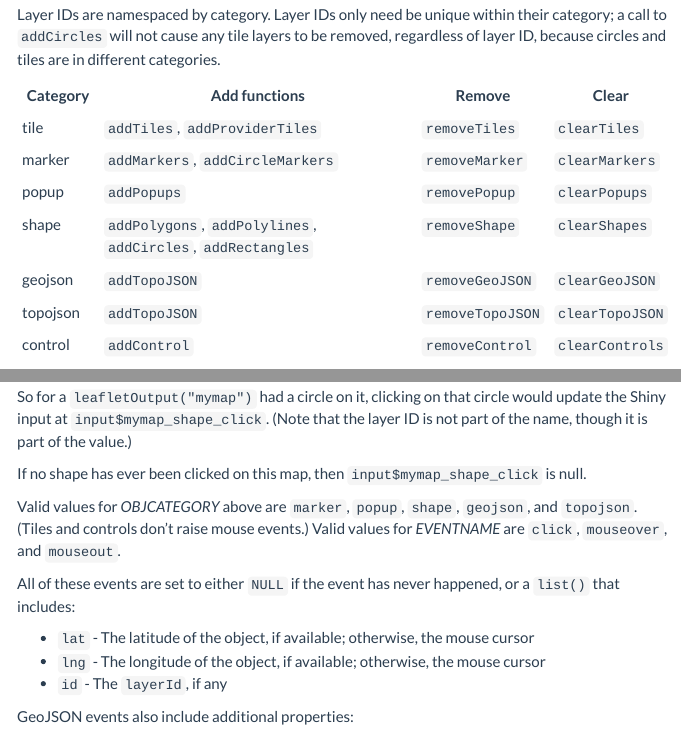
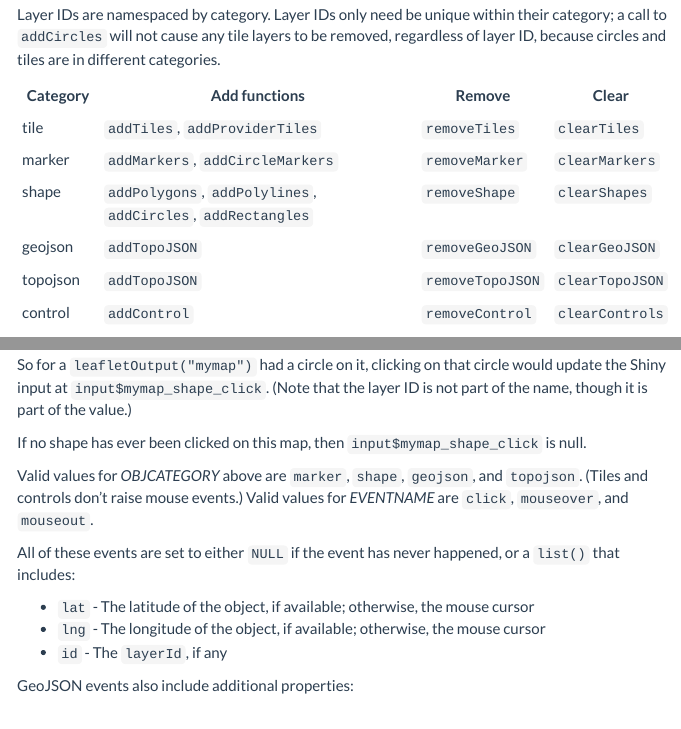
Before and after one commit to rstudio/leaflet, an R Markdown document (shiny.Rmd): the page in a window 1100 px wide, from 4340 px down, and a second part further down, joined at a grey line. Rendered offline with R 4.5, knitr and Pandoc, with nearby package versions.

Commit message:
Remove popup events from docs, they don't work

```diff
--- a/shiny.Rmd
+++ b/shiny.Rmd
@@ -160,7 +160,6 @@ Category       | Add functions
 -------------- | -------------------------------------------------------------- | --------------- | ---------------
 tile           | `addTiles`, `addProviderTiles`                                 | `removeTiles`   | `clearTiles`
 marker         | `addMarkers`, `addCircleMarkers`                               | `removeMarker`  | `clearMarkers`
-popup          | `addPopups`                                                    | `removePopup`   | `clearPopups`
 shape          | `addPolygons`, `addPolylines`, `addCircles`, `addRectangles`   | `removeShape`   | `clearShapes`
 geojson        | `addTopoJSON`                                                  | `removeGeoJSON` | `clearGeoJSON`
 topojson       | `addTopoJSON`                                                  | `removeTopoJSON` | `clearTopoJSON`
@@ -180,7 +179,7 @@ So for a `leafletOutput("mymap")` had a circle on it, clicking on that circle wo
 
 If no shape has ever been clicked on this map, then `input$mymap_shape_click` is null.
 
-Valid values for *OBJCATEGORY* above are `marker`, `popup`, `shape`, `geojson`, and `topojson`. (Tiles and controls don't raise mouse events.) Valid values for *EVENTNAME* are `click`, `mouseover`, and `mouseout`.
+Valid values for *OBJCATEGORY* above are `marker`, `shape`, `geojson`, and `topojson`. (Tiles and controls don't raise mouse events.) Valid values for *EVENTNAME* are `click`, `mouseover`, and `mouseout`.
 
 All of these events are set to either `NULL` if the event has never happened, or a `list()` that includes:
 
```
Also changed, not shown: shiny.html.
